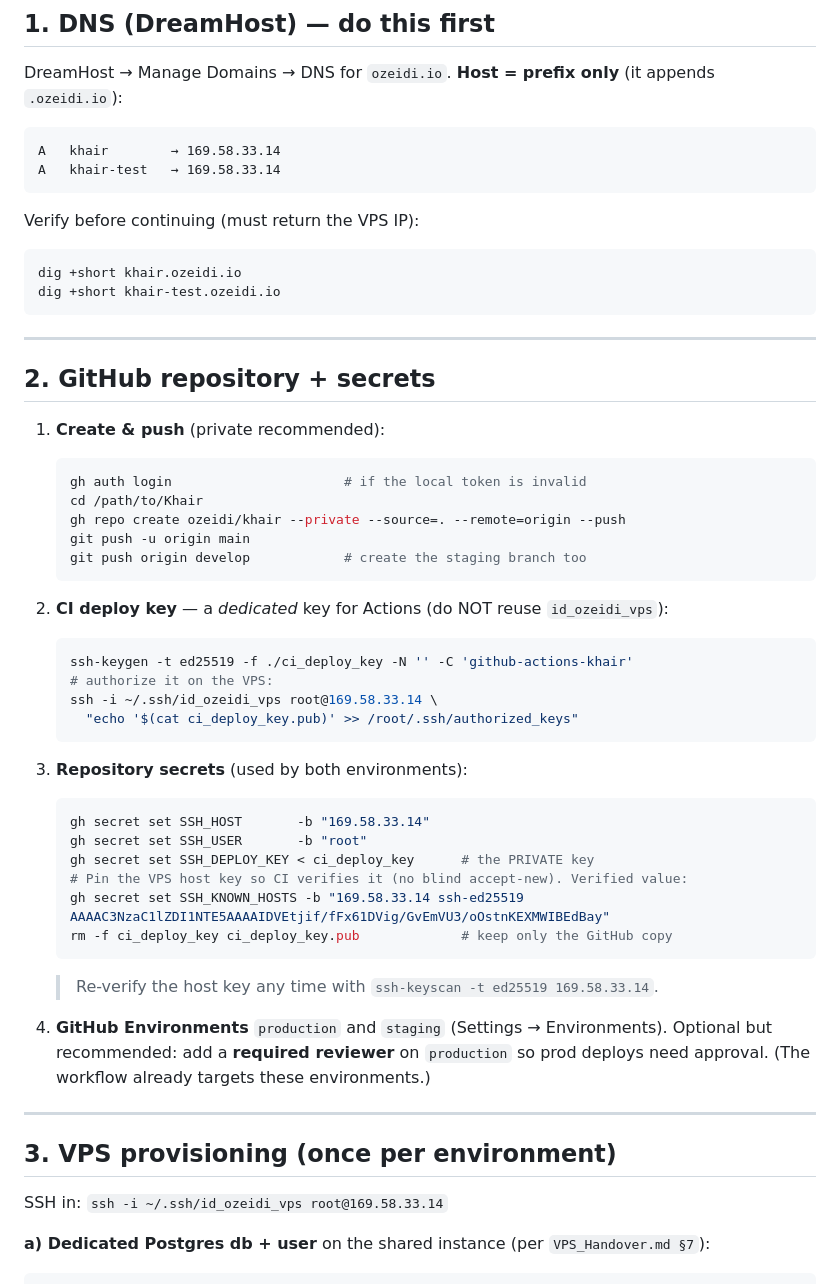
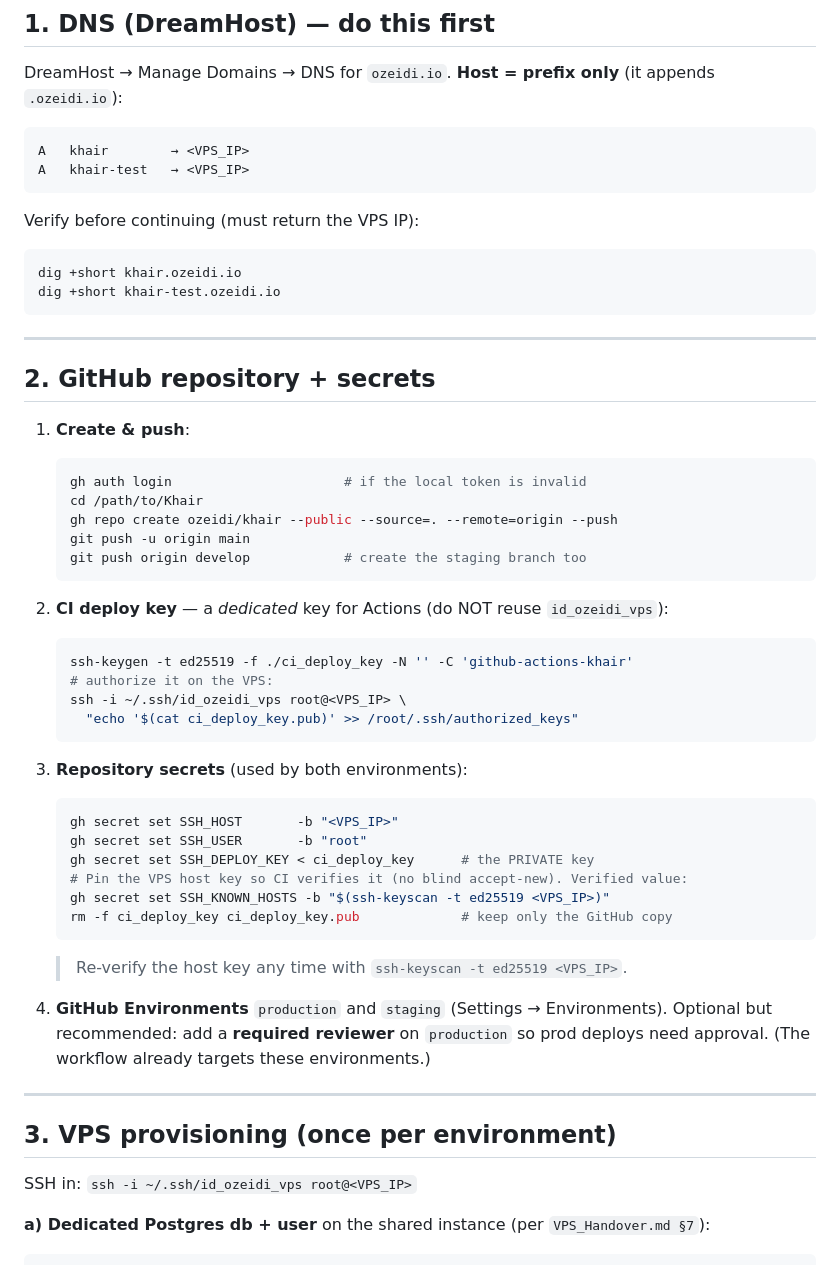
Before and after one commit to Ozeidi/khair, a Markdown page: DEPLOYMENT.md, the part around the change. Rendered like a GitHub page.

Commit message:
docs: genericize VPS coordinates + set repo public in runbook
Public repo hygiene: replace the concrete VPS IP and pinned host-key value with
placeholders / an ssh-keyscan command (real values live in GitHub Secrets).

Co-Authored-By: Claude Opus 4.8 (1M context) <noreply@anthropic.com>

````diff
--- a/DEPLOYMENT.md
+++ b/DEPLOYMENT.md
@@ -29,8 +29,8 @@ Read alongside [`VPS_Handover.md`](VPS_Handover.md) (the server's operations gui
 DreamHost → Manage Domains → DNS for `ozeidi.io`. **Host = prefix only** (it appends `.ozeidi.io`):
 
 ```
-A   khair        → 169.58.33.14
-A   khair-test   → 169.58.33.14
+A   khair        → <VPS_IP>
+A   khair-test   → <VPS_IP>
 ```
 
 Verify before continuing (must return the VPS IP):
@@ -44,11 +44,11 @@ dig +short khair-test.ozeidi.io
 
 ## 2. GitHub repository + secrets
 
-1. **Create & push** (private recommended):
+1. **Create & push**:
    ```bash
    gh auth login                      # if the local token is invalid
    cd /path/to/Khair
-   gh repo create ozeidi/khair --private --source=. --remote=origin --push
+   gh repo create ozeidi/khair --public --source=. --remote=origin --push
    git push -u origin main
    git push origin develop            # create the staging branch too
    ```
@@ -57,20 +57,20 @@ dig +short khair-test.ozeidi.io
    ```bash
    ssh-keygen -t ed25519 -f ./ci_deploy_key -N '' -C 'github-actions-khair'
    # authorize it on the VPS:
-   ssh -i ~/.ssh/id_ozeidi_vps root@169.58.33.14 \
+   ssh -i ~/.ssh/id_ozeidi_vps root@<VPS_IP> \
      "echo '$(cat ci_deploy_key.pub)' >> /root/.ssh/authorized_keys"
    ```
 
 3. **Repository secrets** (used by both environments):
    ```bash
-   gh secret set SSH_HOST       -b "169.58.33.14"
+   gh secret set SSH_HOST       -b "<VPS_IP>"
    gh secret set SSH_USER       -b "root"
    gh secret set SSH_DEPLOY_KEY < ci_deploy_key      # the PRIVATE key
    # Pin the VPS host key so CI verifies it (no blind accept-new). Verified value:
-   gh secret set SSH_KNOWN_HOSTS -b "169.58.33.14 ssh-ed25519 AAAAC3NzaC1lZDI1NTE5AAAAIDVEtjif/fFx61DVig/GvEmVU3/oOstnKEXMWIBEdBay"
+   gh secret set SSH_KNOWN_HOSTS -b "$(ssh-keyscan -t ed25519 <VPS_IP>)"
    rm -f ci_deploy_key ci_deploy_key.pub             # keep only the GitHub copy
    ```
-   > Re-verify the host key any time with `ssh-keyscan -t ed25519 169.58.33.14`.
+   > Re-verify the host key any time with `ssh-keyscan -t ed25519 <VPS_IP>`.
 
 4. **GitHub Environments** `production` and `staging` (Settings → Environments). Optional but recommended: add a **required reviewer** on `production` so prod deploys need approval. (The workflow already targets these environments.)
 
@@ -78,7 +78,7 @@ dig +short khair-test.ozeidi.io
 
 ## 3. VPS provisioning (once per environment)
 
-SSH in: `ssh -i ~/.ssh/id_ozeidi_vps root@169.58.33.14`
+SSH in: `ssh -i ~/.ssh/id_ozeidi_vps root@<VPS_IP>`
 
 **a) Dedicated Postgres db + user** on the shared instance (per `VPS_Handover.md §7`):
 ```bash
````
